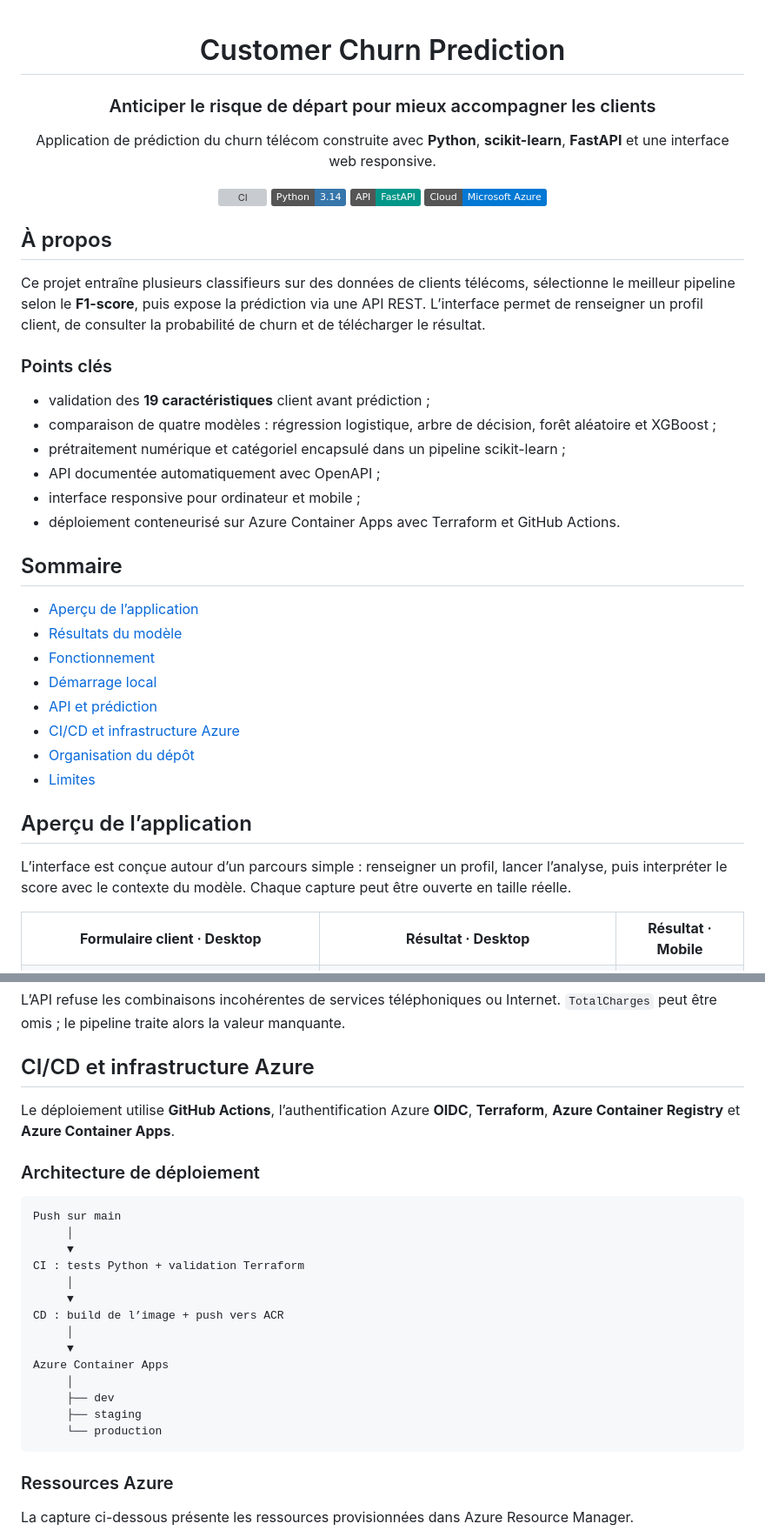
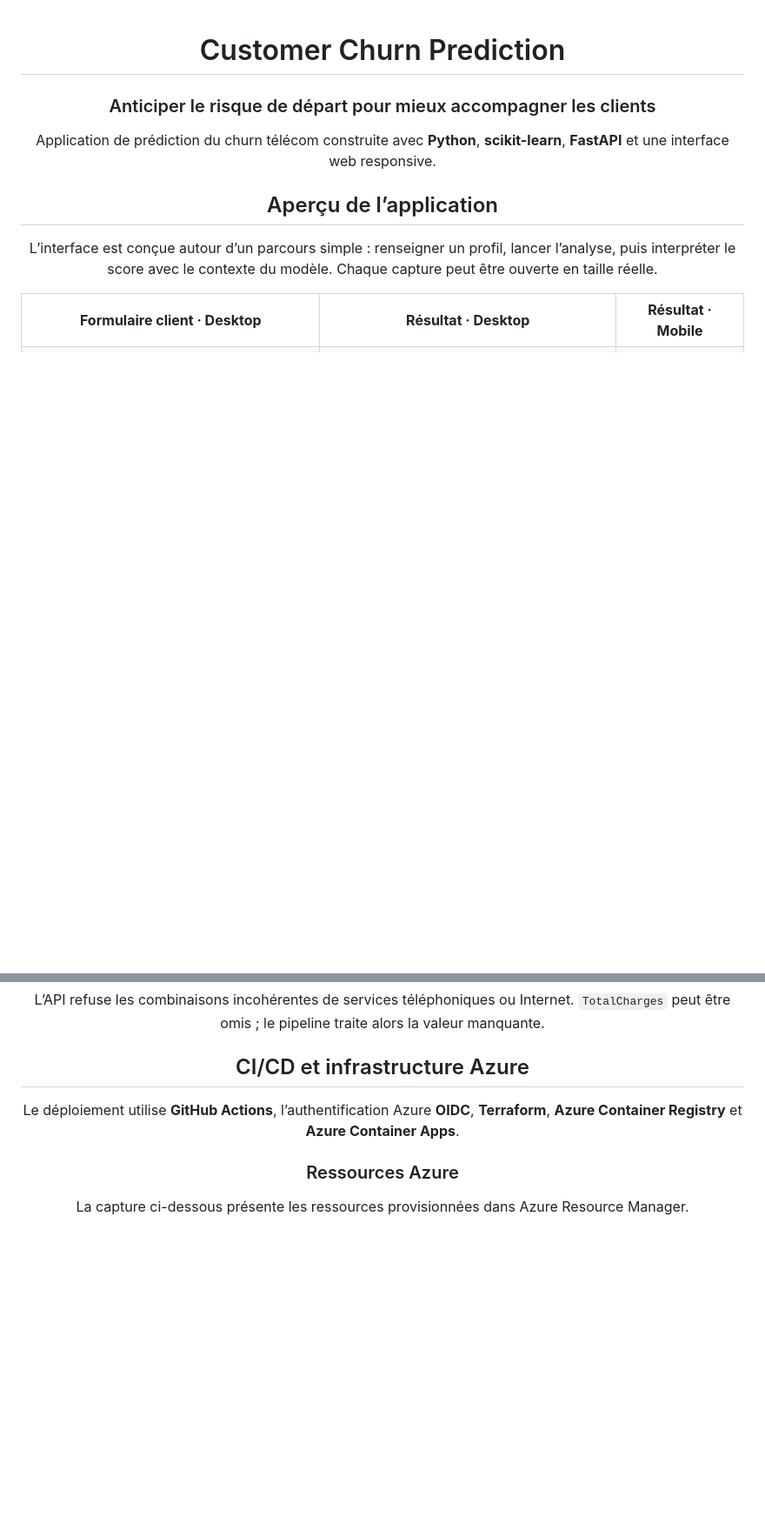
Before and after one commit to yahia-khroufi/Customer-Churn-Prediction, a Markdown page: README.md, 2 parts joined by grey strips. Shown at 87% size. Drawn GitHub-style; badges without logos; blank space fills up the shorter version; grey boxes are pictures that could not be loaded.

Commit message:
Update README to remove unnecessary details
Removed sections about CI/CD architecture and project details.

````diff
--- a/README.md
+++ b/README.md
@@ -5,37 +5,6 @@
 ### Anticiper le risque de départ pour mieux accompagner les clients
 
 Application de prédiction du churn télécom construite avec **Python**, **scikit-learn**, **FastAPI** et une interface web responsive.
-
-[![CI](https://github.com/yahia-khroufi/Customer-Churn-Prediction/actions/workflows/ci.yml/badge.svg)](https://github.com/yahia-khroufi/Customer-Churn-Prediction/actions/workflows/ci.yml)
-[![Python](https://img.shields.io/badge/Python-3.14-3776AB?logo=python&logoColor=white)](https://www.python.org/)
-[![FastAPI](https://img.shields.io/badge/API-FastAPI-009688?logo=fastapi&logoColor=white)](https://fastapi.tiangolo.com/)
-[![Azure](https://img.shields.io/badge/Cloud-Microsoft%20Azure-0078D4?logo=microsoftazure&logoColor=white)](https://azure.microsoft.com/)
-
-</div>
-
-## À propos
-
-Ce projet entraîne plusieurs classifieurs sur des données de clients télécoms, sélectionne le meilleur pipeline selon le **F1-score**, puis expose la prédiction via une API REST. L’interface permet de renseigner un profil client, de consulter la probabilité de churn et de télécharger le résultat.
-
-### Points clés
-
-- validation des **19 caractéristiques** client avant prédiction ;
-- comparaison de quatre modèles : régression logistique, arbre de décision, forêt aléatoire et XGBoost ;
-- prétraitement numérique et catégoriel encapsulé dans un pipeline scikit-learn ;
-- API documentée automatiquement avec OpenAPI ;
-- interface responsive pour ordinateur et mobile ;
-- déploiement conteneurisé sur Azure Container Apps avec Terraform et GitHub Actions.
-
-## Sommaire
-
-- [Aperçu de l’application](#aperçu-de-lapplication)
-- [Résultats du modèle](#résultats-du-modèle)
-- [Fonctionnement](#fonctionnement)
-- [Démarrage local](#démarrage-local)
-- [API et prédiction](#api-et-prédiction)
-- [CI/CD et infrastructure Azure](#cicd-et-infrastructure-azure)
-- [Organisation du dépôt](#organisation-du-dépôt)
-- [Limites](#limites)
 
 ## Aperçu de l’application
 
@@ -189,25 +158,6 @@ L’API refuse les combinaisons incohérentes de services téléphoniques ou Int
 
 Le déploiement utilise **GitHub Actions**, l’authentification Azure **OIDC**, **Terraform**, **Azure Container Registry** et **Azure Container Apps**.
 
-### Architecture de déploiement
-
-```text
-Push sur main
-     │
-     ▼
-CI : tests Python + validation Terraform
-     │
-     ▼
-CD : build de l’image + push vers ACR
-     │
-     ▼
-Azure Container Apps
-     │
-     ├── dev
-     ├── staging
-     └── production
-```
-
 ### Ressources Azure
 
 La capture ci-dessous présente les ressources provisionnées dans Azure Resource Manager.
````
